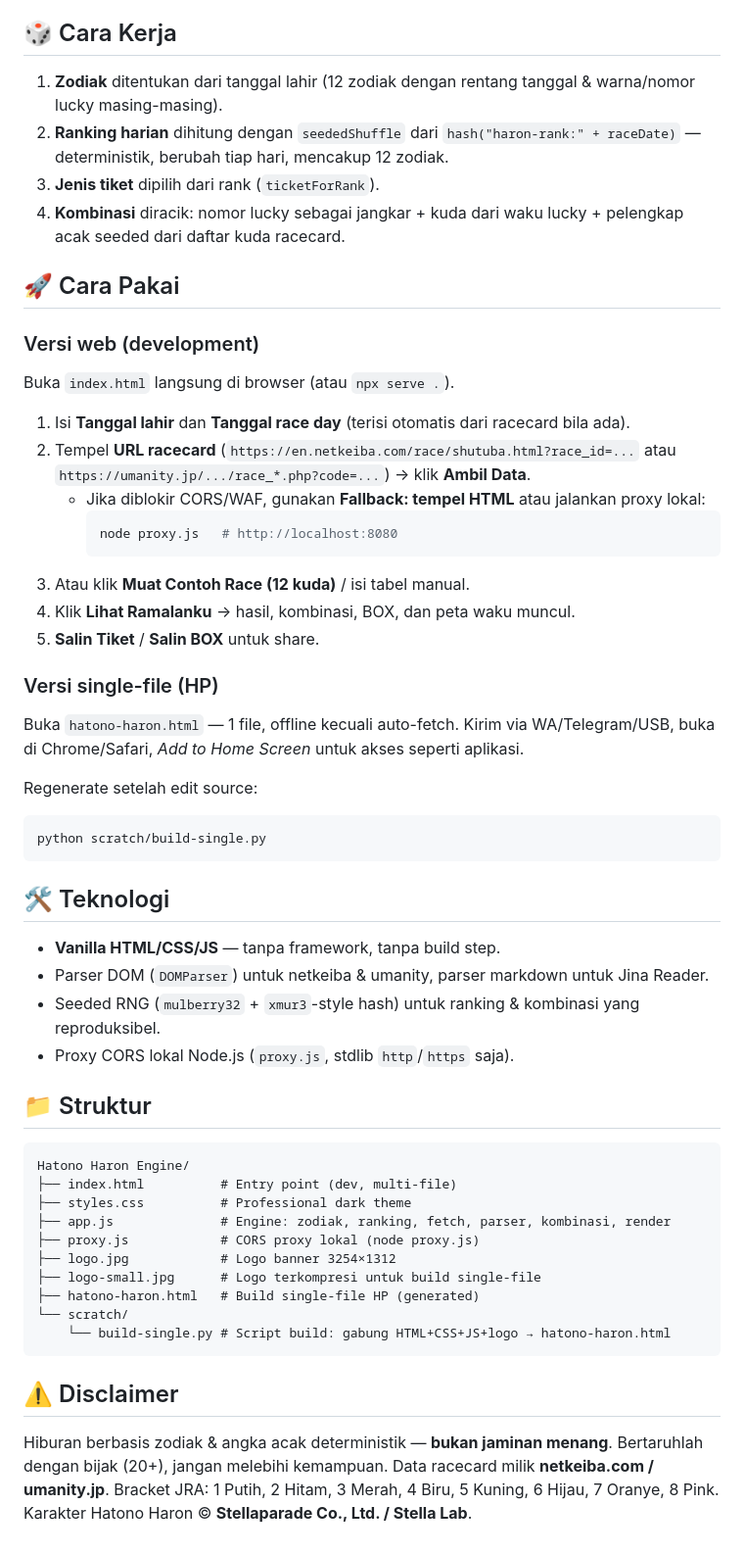
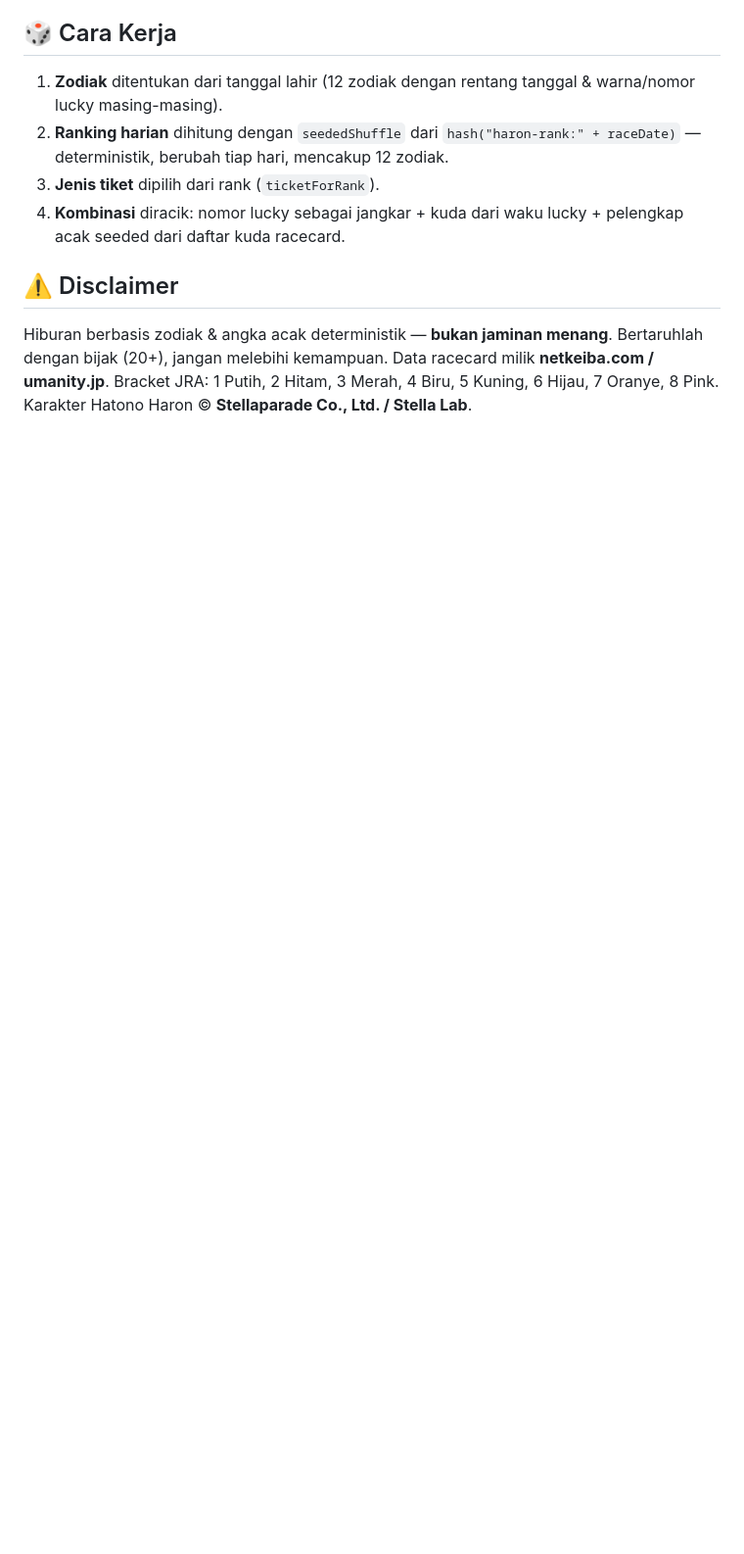
Before and after one commit to Nugrakhov/nugrakhov.github.io, a Markdown page: README.md, the part around the change. Shown at 98% size. GitHub-like rendering; blank space fills up the shorter version.

Commit message:
Remove usage instructions and technology details from README
Removed usage instructions for web and single-file versions, along with technology and structure sections.

````diff
--- a/README.md
+++ b/README.md
@@ -35,51 +35,6 @@
 3. **Jenis tiket** dipilih dari rank (`ticketForRank`).
 4. **Kombinasi** diracik: nomor lucky sebagai jangkar + kuda dari waku lucky + pelengkap acak seeded dari daftar kuda racecard.
 
-## 🚀 Cara Pakai
-
-### Versi web (development)
-Buka `index.html` langsung di browser (atau `npx serve .`).
-
-1. Isi **Tanggal lahir** dan **Tanggal race day** (terisi otomatis dari racecard bila ada).
-2. Tempel **URL racecard** (`https://en.netkeiba.com/race/shutuba.html?race_id=...` atau `https://umanity.jp/.../race_*.php?code=...`) → klik **Ambil Data**.
-   - Jika diblokir CORS/WAF, gunakan **Fallback: tempel HTML** atau jalankan proxy lokal:
-     ```bash
-     node proxy.js   # http://localhost:8080
-     ```
-3. Atau klik **Muat Contoh Race (12 kuda)** / isi tabel manual.
-4. Klik **Lihat Ramalanku** → hasil, kombinasi, BOX, dan peta waku muncul.
-5. **Salin Tiket** / **Salin BOX** untuk share.
-
-### Versi single-file (HP)
-Buka `hatono-haron.html` — 1 file, offline kecuali auto-fetch. Kirim via WA/Telegram/USB, buka di Chrome/Safari, *Add to Home Screen* untuk akses seperti aplikasi.
-
-Regenerate setelah edit source:
-```bash
-python scratch/build-single.py
-```
-
-## 🛠️ Teknologi
-
-- **Vanilla HTML/CSS/JS** — tanpa framework, tanpa build step.
-- Parser DOM (`DOMParser`) untuk netkeiba & umanity, parser markdown untuk Jina Reader.
-- Seeded RNG (`mulberry32` + `xmur3`-style hash) untuk ranking & kombinasi yang reproduksibel.
-- Proxy CORS lokal Node.js (`proxy.js`, stdlib `http`/`https` saja).
-
-## 📁 Struktur
-
-```
-Hatono Haron Engine/
-├── index.html          # Entry point (dev, multi-file)
-├── styles.css          # Professional dark theme
-├── app.js              # Engine: zodiak, ranking, fetch, parser, kombinasi, render
-├── proxy.js            # CORS proxy lokal (node proxy.js)
-├── logo.jpg            # Logo banner 3254×1312
-├── logo-small.jpg      # Logo terkompresi untuk build single-file
-├── hatono-haron.html   # Build single-file HP (generated)
-└── scratch/
-    └── build-single.py # Script build: gabung HTML+CSS+JS+logo → hatono-haron.html
-```
-
 ## ⚠️ Disclaimer
 
 Hiburan berbasis zodiak & angka acak deterministik — **bukan jaminan menang**. Bertaruhlah dengan bijak (20+), jangan melebihi kemampuan. Data racecard milik **netkeiba.com / umanity.jp**. Bracket JRA: 1 Putih, 2 Hitam, 3 Merah, 4 Biru, 5 Kuning, 6 Hijau, 7 Oranye, 8 Pink. Karakter Hatono Haron © **Stellaparade Co., Ltd. / Stella Lab**.
````
